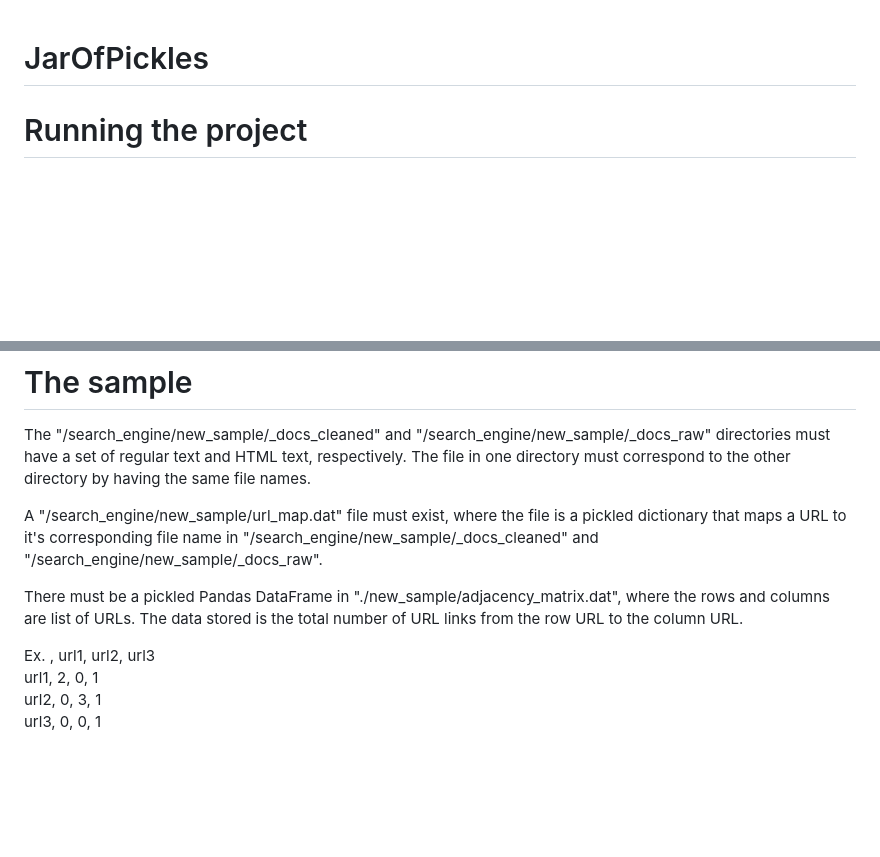
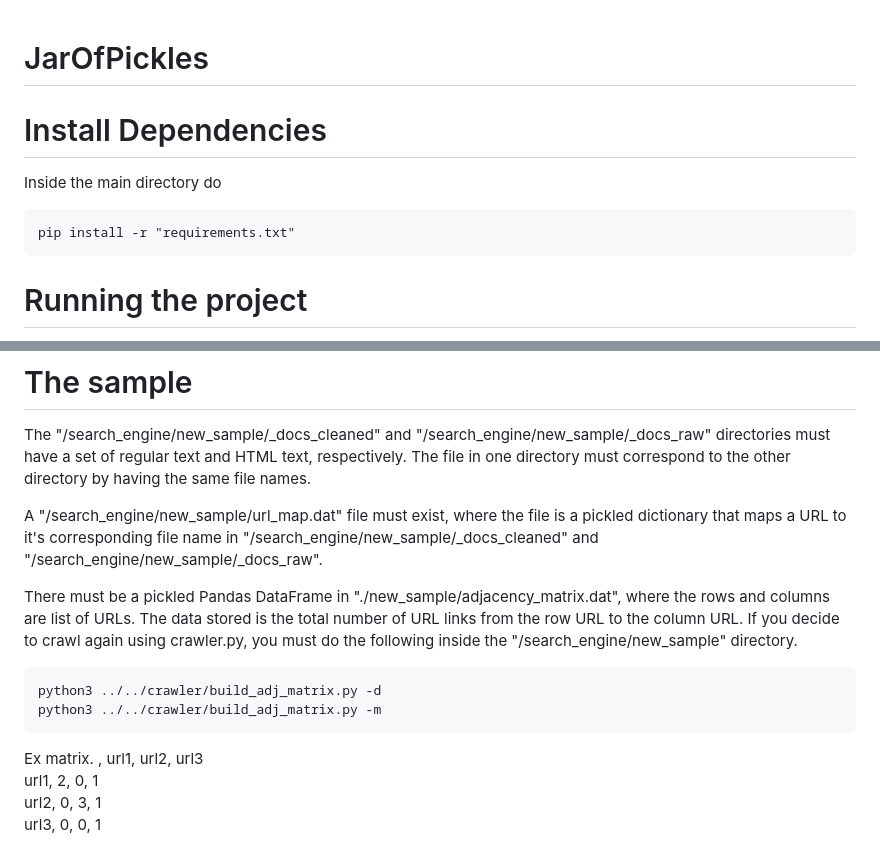
Before and after one commit to Endermandels/JarOfPickles2.0, a Markdown page: README.md, 2 parts joined by grey strips. Rendered like a GitHub page; blank space fills up the shorter version.

Commit message:
Add paragraph on building the adjacency matrix

```diff
--- a/README.md
+++ b/README.md
@@ -1,4 +1,10 @@
 # JarOfPickles
+
+# Install Dependencies
+Inside the main directory do
+
+	pip install -r "requirements.txt"
+
 
 # Running the project
 1. Change directory to front_end/
@@ -12,9 +18,12 @@ The "/search_engine/new_sample/\_docs_cleaned" and "/search_engine/new_sample/\_
 
 A "/search_engine/new_sample/url\_map.dat" file must exist, where the file is a pickled dictionary that maps a URL to it's corresponding file name in "/search_engine/new_sample/\_docs\_cleaned" and "/search_engine/new_sample/\_docs_raw".
 
-There must be a pickled Pandas DataFrame in "./new_sample/adjacency_matrix.dat", where the rows and columns are list of URLs. The data stored is the total number of URL links from the row URL to the column URL.
+There must be a pickled Pandas DataFrame in "./new_sample/adjacency_matrix.dat", where the rows and columns are list of URLs. The data stored is the total number of URL links from the row URL to the column URL. If you decide to crawl again using crawler.py, you must do the following inside the "/search_engine/new_sample" directory.
 
-Ex.
+	python3 ../../crawler/build_adj_matrix.py -d
+	python3 ../../crawler/build_adj_matrix.py -m
+
+Ex matrix.
 ,	url1,	url2,	url3
 url1,	2,	0,	1
 url2,	0,	3,	1
```
